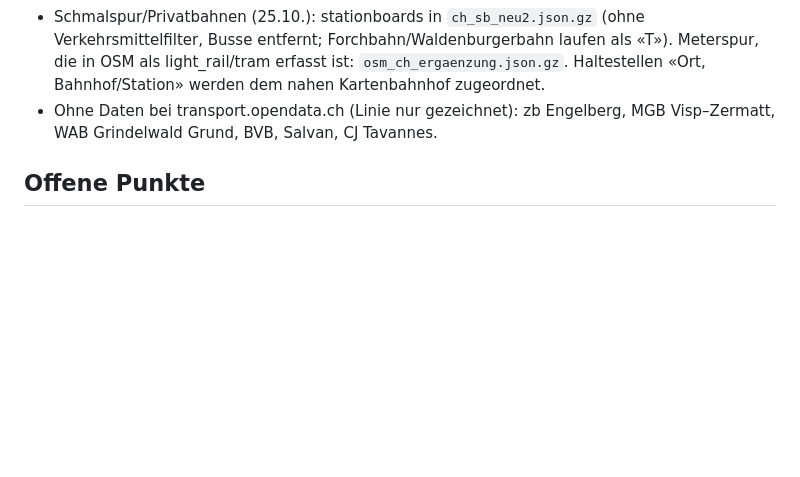
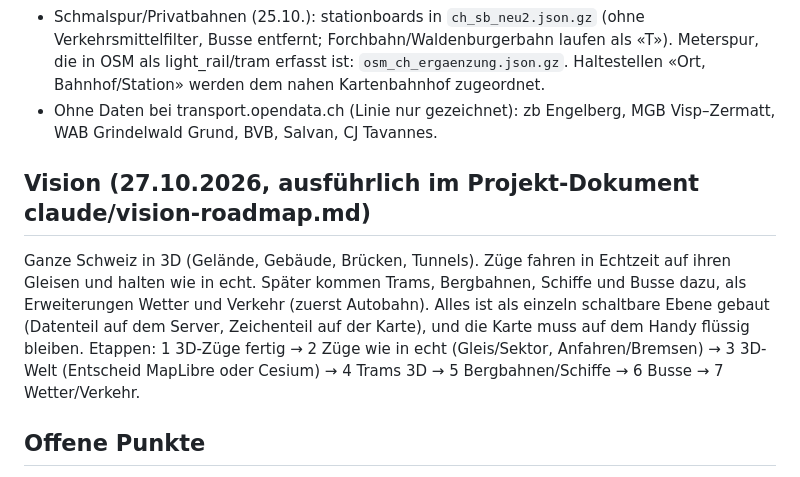
Before and after one commit to Arjuna155/zugkarte, a Markdown page: CLAUDE.md, the part around the change. Rendered like a GitHub page; blank space fills up the shorter version.

Commit message:
CLAUDE.md: Vision und Etappen
Co-Authored-By: Claude Opus 5.5 <noreply@anthropic.com>
Claude-Session: https://claude.ai/code/session_01LuzCB9qefkkJbwzXq1soSr

```diff
--- a/CLAUDE.md
+++ b/CLAUDE.md
@@ -68,5 +68,9 @@ Grössere Umbauten zuerst auf einem Branch, mit Arjuna absprechen, dann mergen.
 - Schmalspur/Privatbahnen (25.10.): stationboards in `ch_sb_neu2.json.gz` (ohne Verkehrsmittelfilter, Busse entfernt; Forchbahn/Waldenburgerbahn laufen als «T»). Meterspur, die in OSM als light_rail/tram erfasst ist: `osm_ch_ergaenzung.json.gz`. Haltestellen «Ort, Bahnhof/Station» werden dem nahen Kartenbahnhof zugeordnet.
 - Ohne Daten bei transport.opendata.ch (Linie nur gezeichnet): zb Engelberg, MGB Visp–Zermatt, WAB Grindelwald Grund, BVB, Salvan, CJ Tavannes.
 
+## Vision (27.10.2026, ausführlich im Projekt-Dokument claude/vision-roadmap.md)
+Ganze Schweiz in 3D (Gelände, Gebäude, Brücken, Tunnels). Züge fahren in Echtzeit auf ihren Gleisen und halten wie in echt. Später kommen Trams, Bergbahnen, Schiffe und Busse dazu, als Erweiterungen Wetter und Verkehr (zuerst Autobahn). Alles ist als einzeln schaltbare Ebene gebaut (Datenteil auf dem Server, Zeichenteil auf der Karte), und die Karte muss auf dem Handy flüssig bleiben.
+Etappen: 1 3D-Züge fertig → 2 Züge wie in echt (Gleis/Sektor, Anfahren/Bremsen) → 3 3D-Welt (Entscheid MapLibre oder Cesium) → 4 Trams 3D → 5 Bergbahnen/Schiffe → 6 Busse → 7 Wetter/Verkehr.
+
 ## Offene Punkte
 - Eingebauter Fallback-Fahrplan (data/fahrplan/*.txt) ist vom Fahrplan 2026; auf der Website ersetzt ihn der GTFS-Fahrplan. Für Artifact/Windows-Programm ggf. später aus GTFS neu erzeugen.
```
